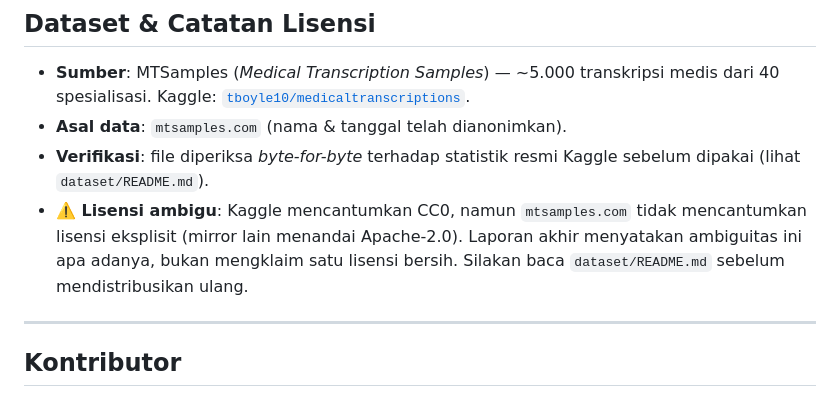
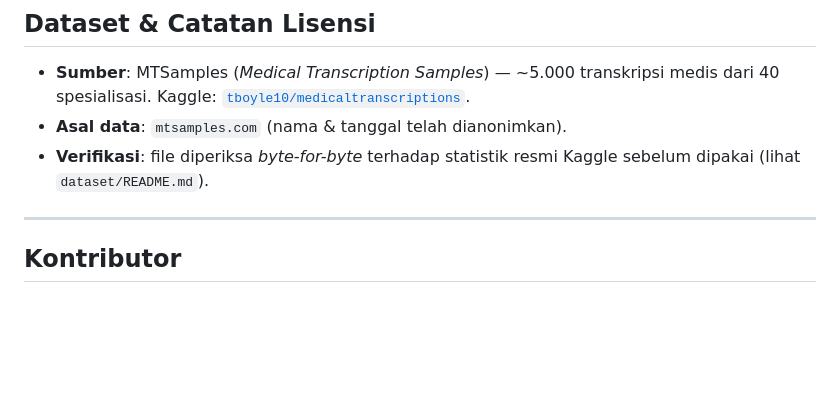
Before and after one commit to adedwi1808/stbi-openmrs-bm25, a Markdown page: README.md, the part around the change. GitHub-like rendering; blank space fills up the shorter version.

Commit message:
docs: hapus catatan ambiguitas lisensi dataset di README

```diff
--- a/README.md
+++ b/README.md
@@ -395,9 +395,6 @@ scripts/eval.sh 10
 - **Asal data**: `mtsamples.com` (nama & tanggal telah dianonimkan).
 - **Verifikasi**: file diperiksa *byte-for-byte* terhadap statistik resmi Kaggle sebelum dipakai
   (lihat `dataset/README.md`).
-- **⚠️ Lisensi ambigu**: Kaggle mencantumkan CC0, namun `mtsamples.com` tidak mencantumkan lisensi
-  eksplisit (mirror lain menandai Apache-2.0). Laporan akhir menyatakan ambiguitas ini apa adanya,
-  bukan mengklaim satu lisensi bersih. Silakan baca `dataset/README.md` sebelum mendistribusikan ulang.
 
 ---
 
```
